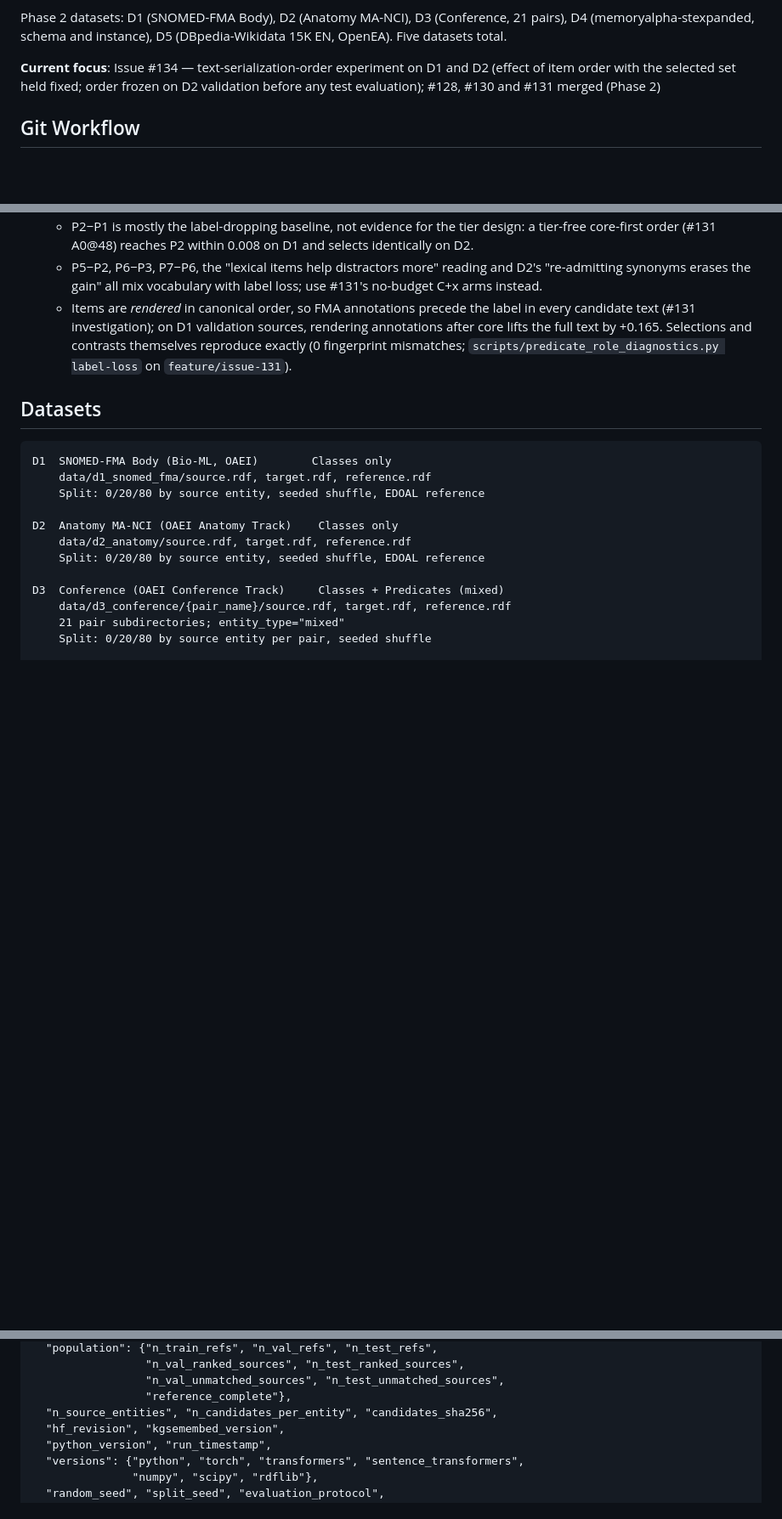
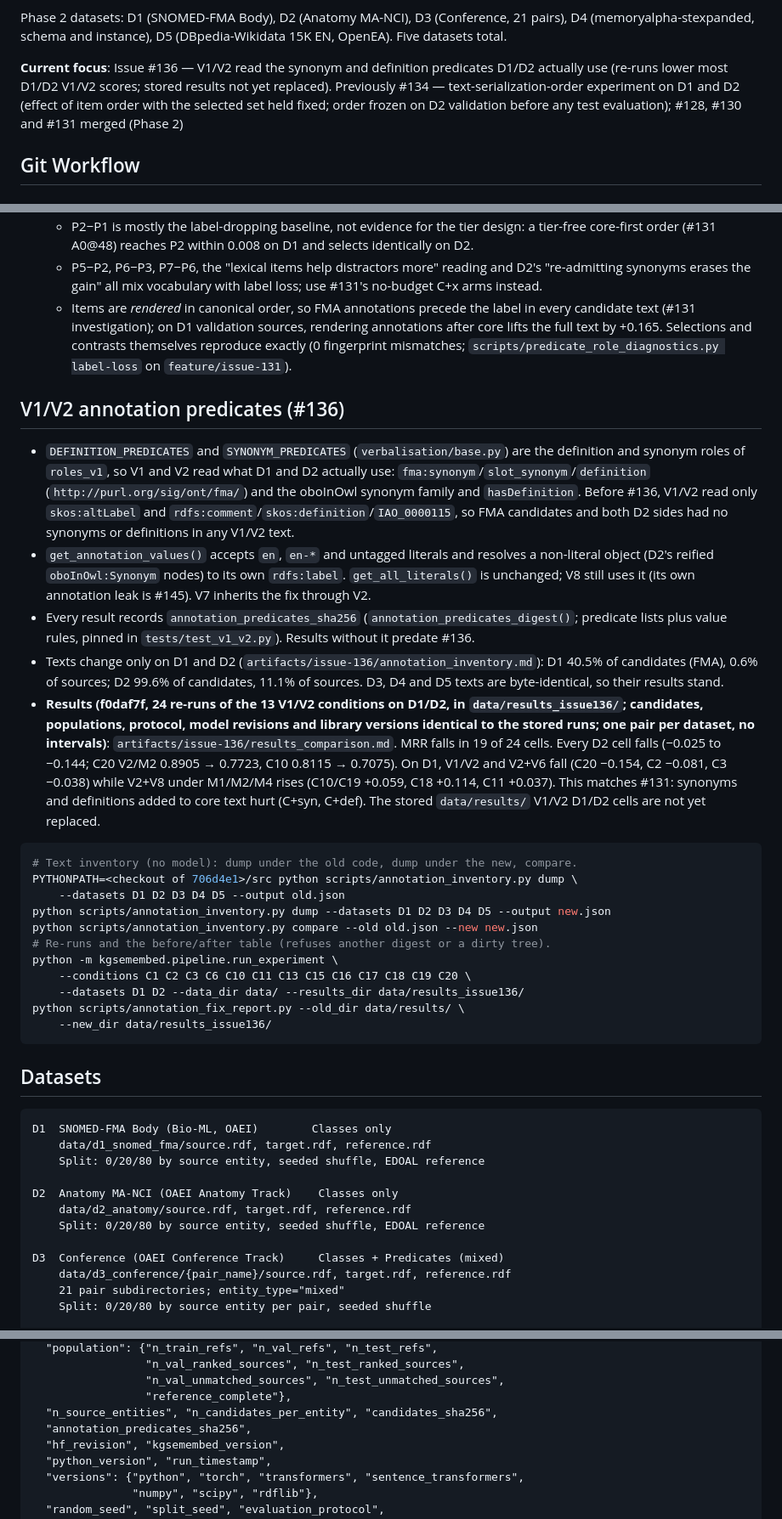
Before and after one commit to swntsvt/kgsemembed, a Markdown page: CLAUDE.md, 3 parts joined by grey strips. Shown at 85% size. Rendered like a GitHub page; blank space fills up the shorter version.

Commit message:
docs: record the #136 re-run results and the annotation predicate digest (#136)

````diff
--- a/CLAUDE.md
+++ b/CLAUDE.md
@@ -17,7 +17,7 @@ Phase 2 datasets: D1 (SNOMED-FMA Body), D2 (Anatomy MA-NCI), D3 (Conference,
 21 pairs), D4 (memoryalpha-stexpanded, schema and instance), D5
 (DBpedia-Wikidata 15K EN, OpenEA). Five datasets total.
 
-**Current focus**: Issue #134 — text-serialization-order experiment on D1 and D2 (effect of item order with the selected set held fixed; order frozen on D2 validation before any test evaluation); #128, #130 and #131 merged (Phase 2)
+**Current focus**: Issue #136 — V1/V2 read the synonym and definition predicates D1/D2 actually use (re-runs lower most D1/D2 V1/V2 scores; stored results not yet replaced). Previously #134 — text-serialization-order experiment on D1 and D2 (effect of item order with the selected set held fixed; order frozen on D2 validation before any test evaluation); #128, #130 and #131 merged (Phase 2)
 
 ## Git Workflow
 
@@ -731,6 +731,51 @@ Seven conditions vary one dimension at a time on D1 at 48 tokens
   mismatches; `scripts/predicate_role_diagnostics.py label-loss` on
   `feature/issue-131`).
 
+## V1/V2 annotation predicates (#136)
+
+- `DEFINITION_PREDICATES` and `SYNONYM_PREDICATES` (`verbalisation/base.py`)
+  are the definition and synonym roles of `roles_v1`, so V1 and V2 read what
+  D1 and D2 actually use: `fma:synonym`/`slot_synonym`/`definition`
+  (`http://purl.org/sig/ont/fma/`) and the oboInOwl synonym family and
+  `hasDefinition`. Before #136, V1/V2 read only `skos:altLabel` and
+  `rdfs:comment`/`skos:definition`/`IAO_0000115`, so FMA candidates and both
+  D2 sides had no synonyms or definitions in any V1/V2 text.
+- `get_annotation_values()` accepts `en`, `en-*` and untagged literals and
+  resolves a non-literal object (D2's reified `oboInOwl:Synonym` nodes) to
+  its own `rdfs:label`. `get_all_literals()` is unchanged; V8 still uses it
+  (its own annotation leak is #145). V7 inherits the fix through V2.
+- Every result records `annotation_predicates_sha256`
+  (`annotation_predicates_digest()`; predicate lists plus value rules,
+  pinned in `tests/test_v1_v2.py`). Results without it predate #136.
+- Texts change only on D1 and D2 (`artifacts/issue-136/annotation_inventory.md`):
+  D1 40.5% of candidates (FMA), 0.6% of sources; D2 99.6% of candidates,
+  11.1% of sources. D3, D4 and D5 texts are byte-identical, so their
+  results stand.
+- **Results (f0daf7f, 24 re-runs of the 13 V1/V2 conditions on D1/D2, in
+  `data/results_issue136/`; candidates, populations, protocol, model
+  revisions and library versions identical to the stored runs; one pair per
+  dataset, no intervals)**: `artifacts/issue-136/results_comparison.md`.
+  MRR falls in 19 of 24 cells. Every D2 cell falls (−0.025 to −0.144;
+  C20 V2/M2 0.8905 → 0.7723, C10 0.8115 → 0.7075). On D1, V1/V2 and V2+V6
+  fall (C20 −0.154, C2 −0.081, C3 −0.038) while V2+V8 under M1/M2/M4 rises
+  (C10/C19 +0.059, C18 +0.114, C11 +0.037). This matches #131: synonyms and
+  definitions added to core text hurt (C+syn, C+def). The stored
+  `data/results/` V1/V2 D1/D2 cells are not yet replaced.
+
+```bash
+# Text inventory (no model): dump under the old code, dump under the new, compare.
+PYTHONPATH=<checkout of 706d4e1>/src python scripts/annotation_inventory.py dump \
+    --datasets D1 D2 D3 D4 D5 --output old.json
+python scripts/annotation_inventory.py dump --datasets D1 D2 D3 D4 D5 --output new.json
+python scripts/annotation_inventory.py compare --old old.json --new new.json
+# Re-runs and the before/after table (refuses another digest or a dirty tree).
+python -m kgsemembed.pipeline.run_experiment \
+    --conditions C1 C2 C3 C6 C10 C11 C13 C15 C16 C17 C18 C19 C20 \
+    --datasets D1 D2 --data_dir data/ --results_dir data/results_issue136/
+python scripts/annotation_fix_report.py --old_dir data/results/ \
+    --new_dir data/results_issue136/
+```
+
 ## Datasets
 
 ```
@@ -869,6 +914,7 @@ Every file written by `run_experiment.py` contains:
                  "n_val_unmatched_sources", "n_test_unmatched_sources",
                  "reference_complete"},
   "n_source_entities", "n_candidates_per_entity", "candidates_sha256",
+  "annotation_predicates_sha256",
   "hf_revision", "kgsemembed_version",
   "python_version", "run_timestamp",
   "versions": {"python", "torch", "transformers", "sentence_transformers",
````
Also changed, not shown: artifacts/issue-136/results_comparison.md (added, +32 -0 lines).
